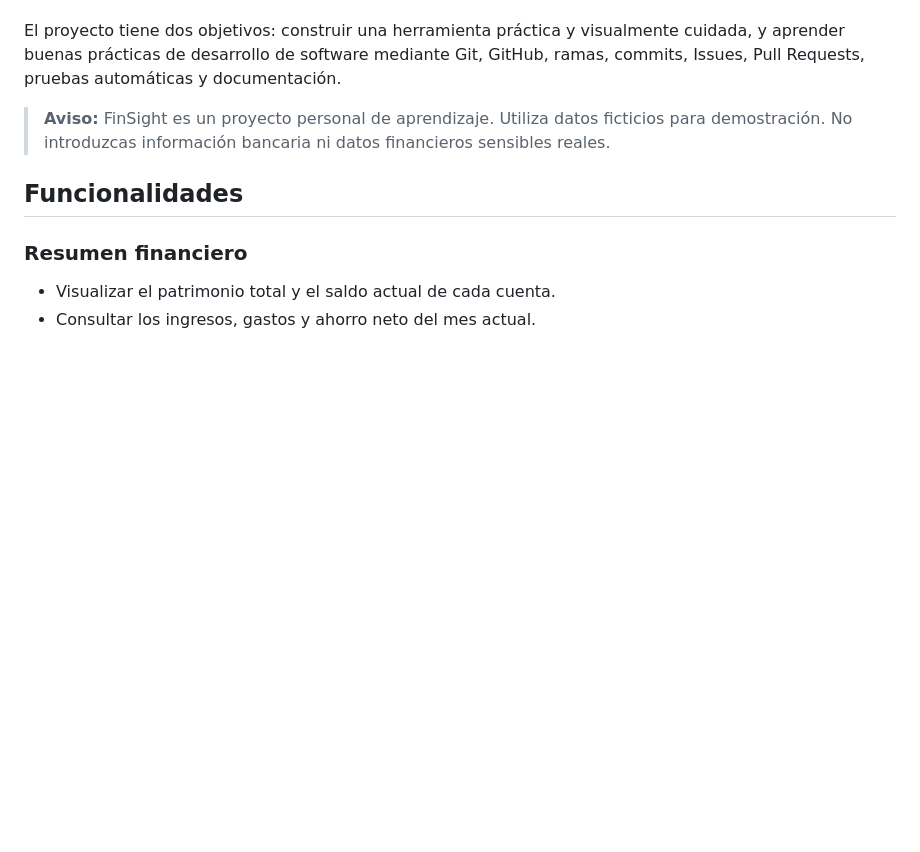
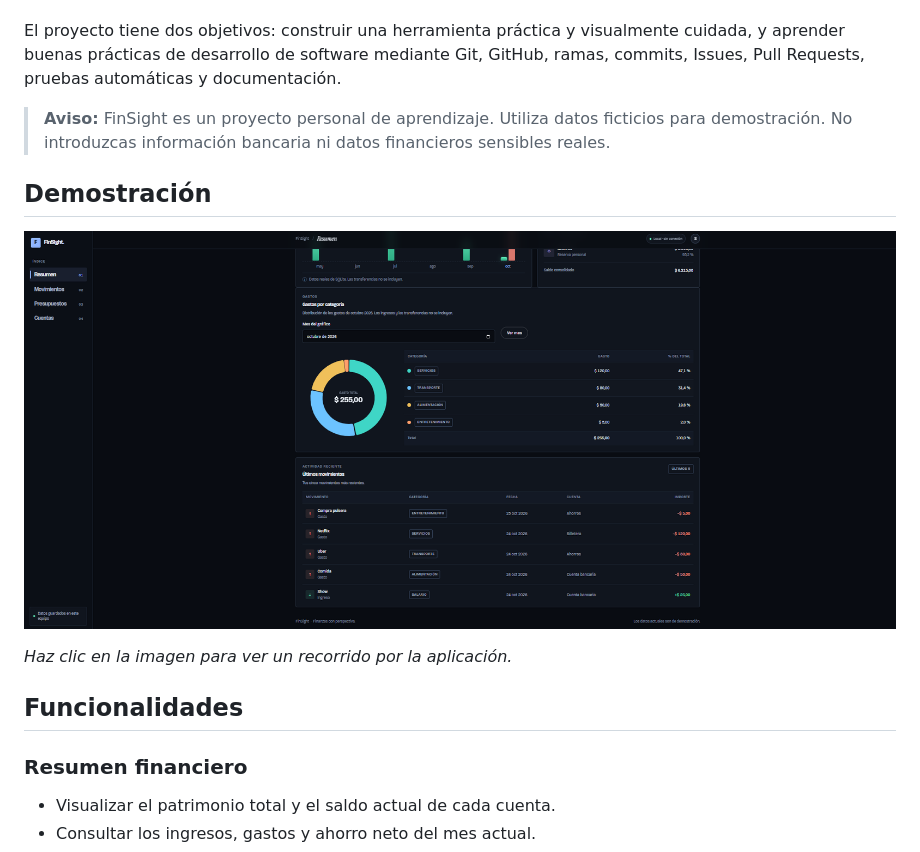
Before and after one commit to sebasarellano/FinSight, a Markdown page: README.md, the part around the change. Drawn GitHub-style; blank space fills up the shorter version.

Commit message:
docs: añadir demostración en video al README

```diff
--- a/README.md
+++ b/README.md
@@ -5,6 +5,12 @@
 El proyecto tiene dos objetivos: construir una herramienta práctica y visualmente cuidada, y aprender buenas prácticas de desarrollo de software mediante Git, GitHub, ramas, commits, Issues, Pull Requests, pruebas automáticas y documentación.
 
 > **Aviso:** FinSight es un proyecto personal de aprendizaje. Utiliza datos ficticios para demostración. No introduzcas información bancaria ni datos financieros sensibles reales.
+
+## Demostración
+
+[![Ver demostración de FinSight en YouTube](docs/screenshots/screenshot2.png)](https://youtu.be/PgiHtix4vDY)
+
+*Haz clic en la imagen para ver un recorrido por la aplicación.*
 
 ## Funcionalidades
 
```
